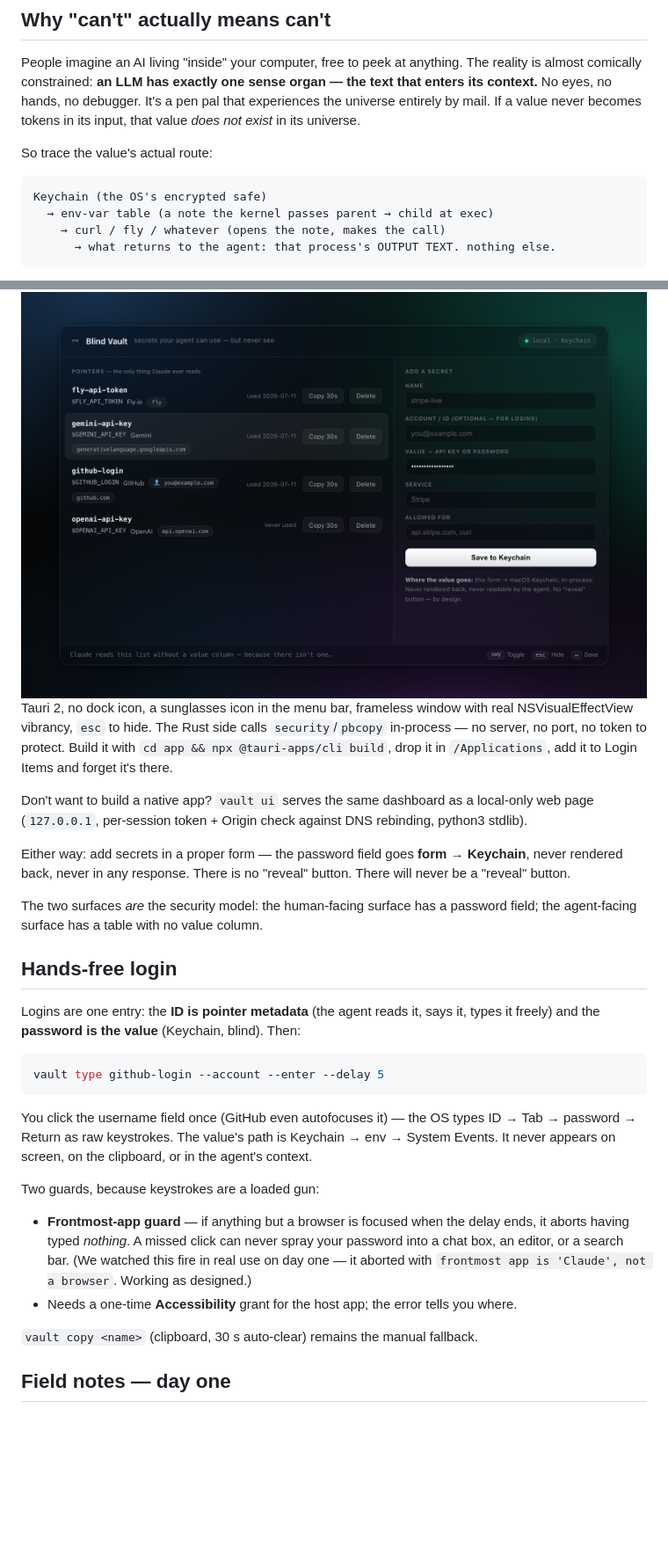
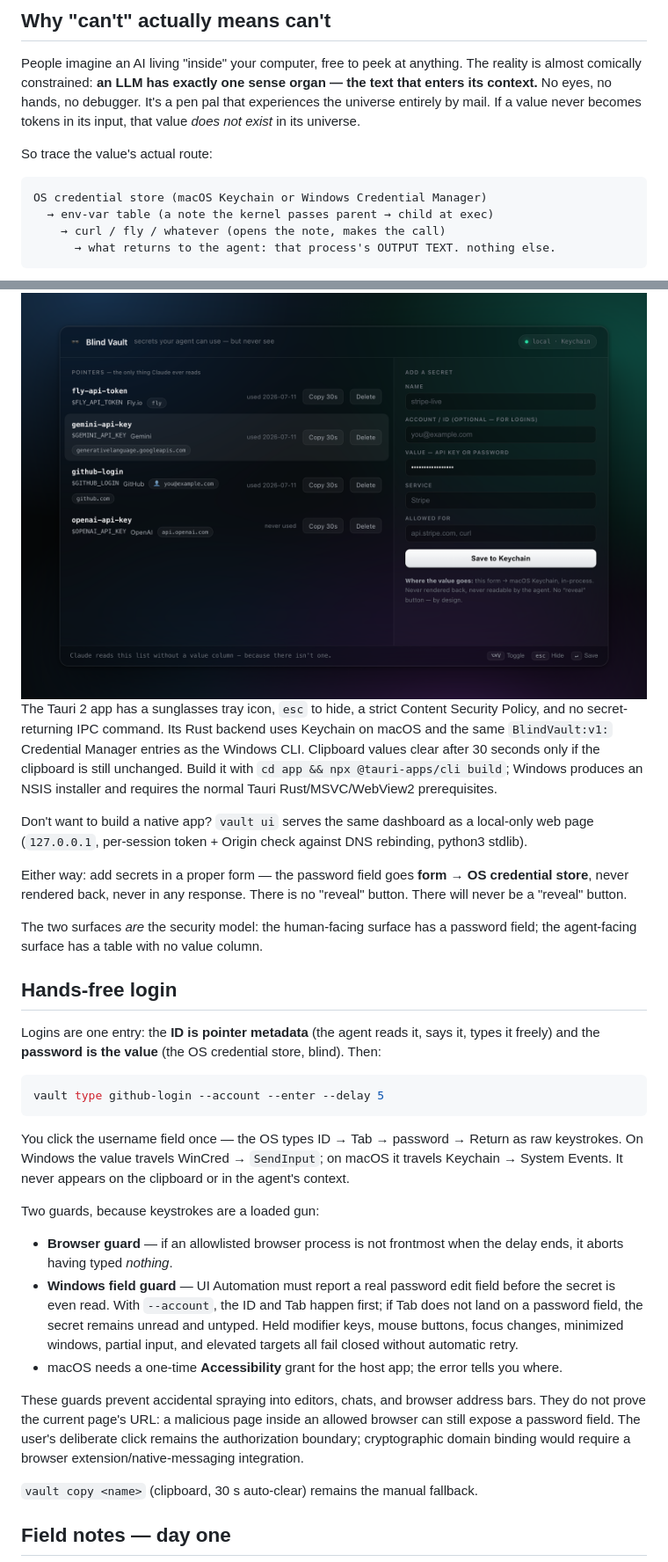
Before and after one commit to Bsk0407/blind-vault, a Markdown page: README.md, 2 parts joined by grey strips. Shown at 88% size. Rendered like a GitHub page; blank space fills up the shorter version.

````diff
--- a/README.md
+++ b/README.md
@@ -71,7 +71,7 @@ People imagine an AI living "inside" your computer, free to peek at anything. Th
 So trace the value's actual route:
 
 ```
-Keychain (the OS's encrypted safe)
+OS credential store (macOS Keychain or Windows Credential Manager)
   → env-var table (a note the kernel passes parent → child at exec)
     → curl / fly / whatever (opens the note, makes the call)
       → what returns to the agent: that process's OUTPUT TEXT. nothing else.
@@ -113,28 +123,31 @@ Claude works the CLI. You get a native macOS menu-bar app — **`⌥⌘V`** from
 
 <div align="center"><img src="assets/app.png" alt="Blind Vault.app: frameless glass window with real macOS vibrancy — pointer list with scope chips, ID chips and last-used dates; add-a-secret form whose password field goes straight to the Keychain" width="880" /></div>
 
-Tauri 2, no dock icon, a sunglasses icon in the menu bar, frameless window with real NSVisualEffectView vibrancy, `esc` to hide. The Rust side calls `security`/`pbcopy` in-process — no server, no port, no token to protect. Build it with `cd app && npx @tauri-apps/cli build`, drop it in `/Applications`, add it to Login Items and forget it's there.
+The Tauri 2 app has a sunglasses tray icon, `esc` to hide, a strict Content Security Policy, and no secret-returning IPC command. Its Rust backend uses Keychain on macOS and the same `BlindVault:v1:` Credential Manager entries as the Windows CLI. Clipboard values clear after 30 seconds only if the clipboard is still unchanged. Build it with `cd app && npx @tauri-apps/cli build`; Windows produces an NSIS installer and requires the normal Tauri Rust/MSVC/WebView2 prerequisites.
 
 Don't want to build a native app? `vault ui` serves the same dashboard as a local-only web page (`127.0.0.1`, per-session token + Origin check against DNS rebinding, python3 stdlib).
 
-Either way: add secrets in a proper form — the password field goes **form → Keychain**, never rendered back, never in any response. There is no "reveal" button. There will never be a "reveal" button.
+Either way: add secrets in a proper form — the password field goes **form → OS credential store**, never rendered back, never in any response. There is no "reveal" button. There will never be a "reveal" button.
 
 The two surfaces *are* the security model: the human-facing surface has a password field; the agent-facing surface has a table with no value column.
 
 ## Hands-free login
 
-Logins are one entry: the **ID is pointer metadata** (the agent reads it, says it, types it freely) and the **password is the value** (Keychain, blind). Then:
+Logins are one entry: the **ID is pointer metadata** (the agent reads it, says it, types it freely) and the **password is the value** (the OS credential store, blind). Then:
 
 ```bash
 vault type github-login --account --enter --delay 5
 ```
 
-You click the username field once (GitHub even autofocuses it) — the OS types ID → Tab → password → Return as raw keystrokes. The value's path is Keychain → env → System Events. It never appears on screen, on the clipboard, or in the agent's context.
+You click the username field once — the OS types ID → Tab → password → Return as raw keystrokes. On Windows the value travels WinCred → `SendInput`; on macOS it travels Keychain → System Events. It never appears on the clipboard or in the agent's context.
 
 Two guards, because keystrokes are a loaded gun:
 
-- **Frontmost-app guard** — if anything but a browser is focused when the delay ends, it aborts having typed *nothing*. A missed click can never spray your password into a chat box, an editor, or a search bar. (We watched this fire in real use on day one — it aborted with `frontmost app is 'Claude', not a browser`. Working as designed.)
-- Needs a one-time **Accessibility** grant for the host app; the error tells you where.
+- **Browser guard** — if an allowlisted browser process is not frontmost when the delay ends, it aborts having typed *nothing*.
+- **Windows field guard** — UI Automation must report a real password edit field before the secret is even read. With `--account`, the ID and Tab happen first; if Tab does not land on a password field, the secret remains unread and untyped. Held modifier keys, mouse buttons, focus changes, minimized windows, partial input, and elevated targets all fail closed without automatic retry.
+- macOS needs a one-time **Accessibility** grant for the host app; the error tells you where.
+
+These guards prevent accidental spraying into editors, chats, and browser address bars. They do not prove the current page's URL: a malicious page inside an allowed browser can still expose a password field. The user's deliberate click remains the authorization boundary; cryptographic domain binding would require a browser extension/native-messaging integration.
 
 `vault copy <name>` (clipboard, 30 s auto-clear) remains the manual fallback.
 
````
Also changed, not shown: other parts of README.md (+24 -14 lines).
